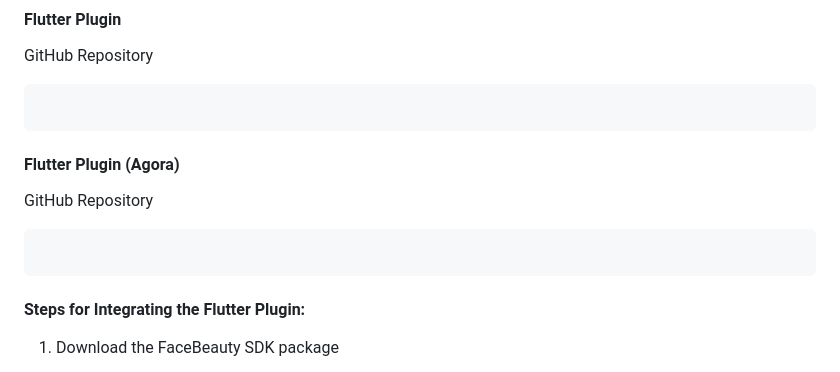
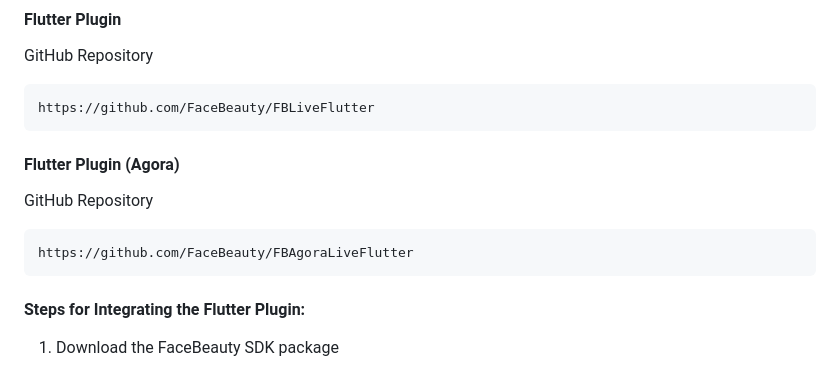
Before and after one commit to FaceBeauty/FBAgoraLiveFlutter, a Markdown page: README_EN.md, the part around the change. GitHub-like rendering.

````diff
--- a/README_EN.md
+++ b/README_EN.md
@@ -9,7 +9,7 @@
 GitHub Repository
 
 ```apl
-
+https://github.com/FaceBeauty/FBLiveFlutter
 ```
 
 #### Flutter Plugin (Agora)
@@ -17,7 +17,7 @@ GitHub Repository
 GitHub Repository
 
 ```
-
+https://github.com/FaceBeauty/FBAgoraLiveFlutter
 ```
 
 #### Steps for Integrating the Flutter Plugin:
````
Also changed, not shown: README.md (+2 -2 lines).
